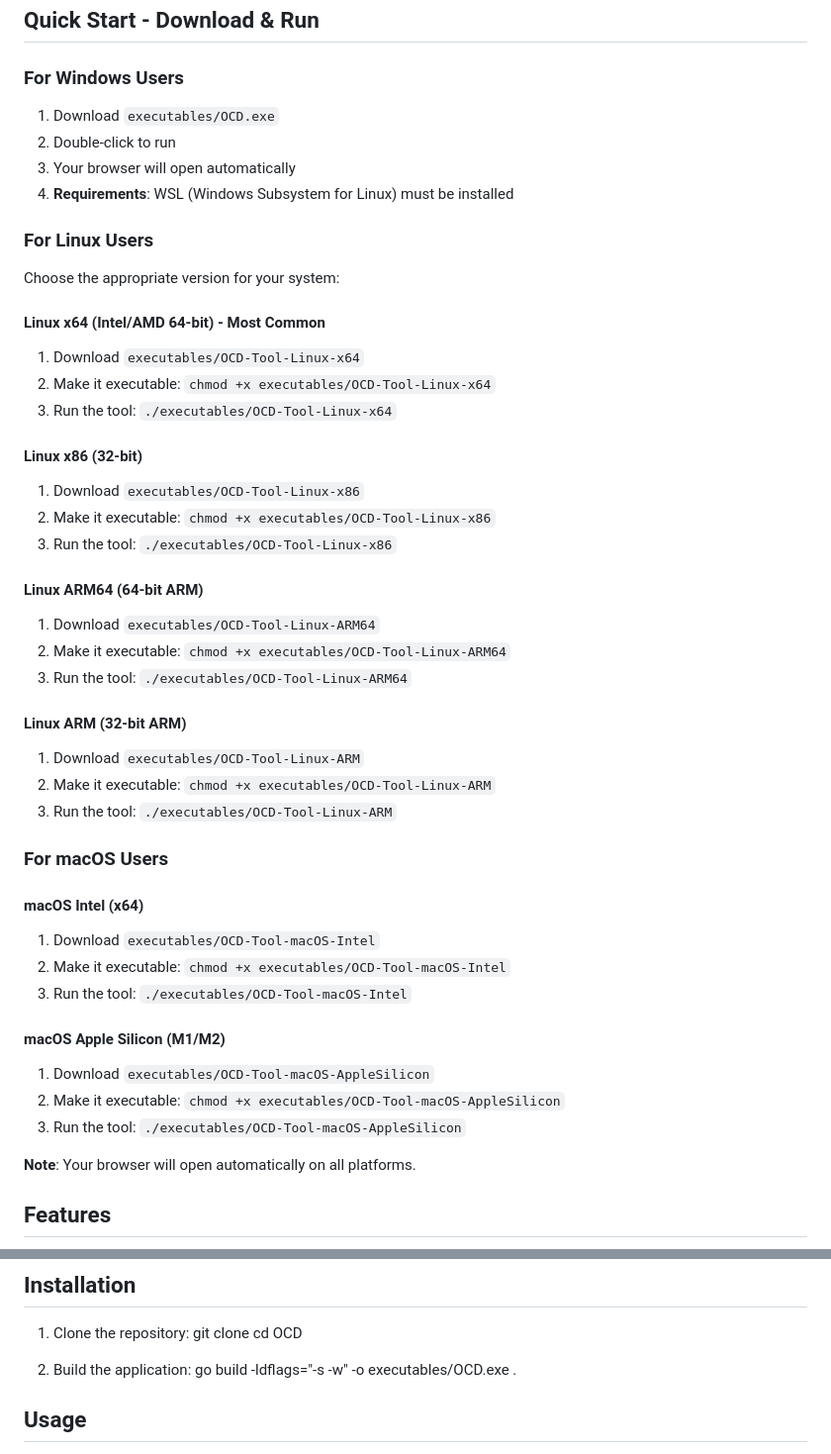
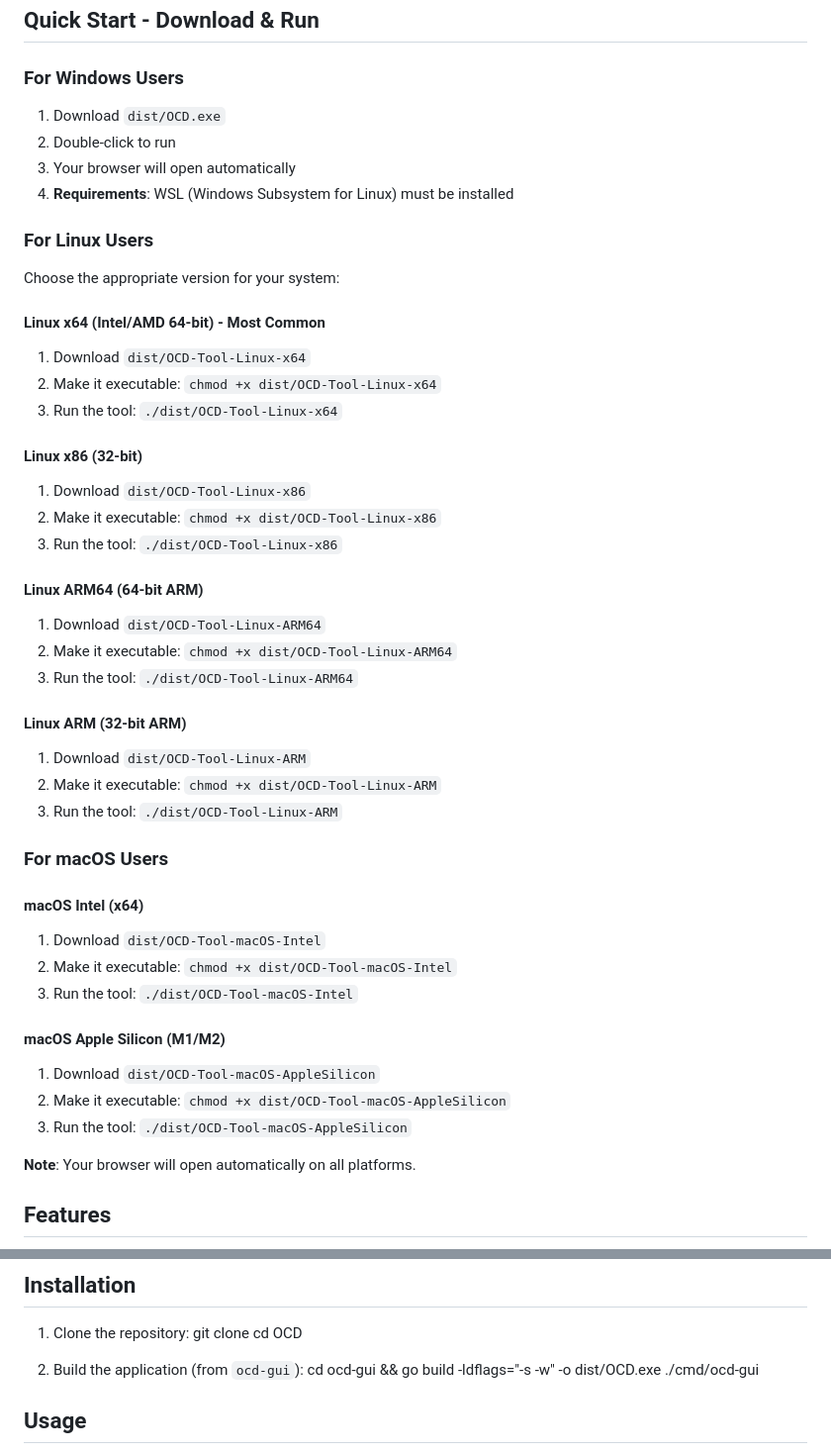
Before and after one commit to ShadeeNicola/OCD, a Markdown page: README.md, 2 parts joined by grey strips. Shown at 99% size. GitHub-like rendering.

Commit message:
docs: update README build/run instructions and structure

```diff
--- a/README.md
+++ b/README.md
@@ -5,7 +5,7 @@ A GUI-based deployment tool that simplifies the deployment process with real-tim
 ## Quick Start - Download & Run
 
 ### For Windows Users
-1. Download `executables/OCD.exe`
+1. Download `dist/OCD.exe`
 2. Double-click to run
 3. Your browser will open automatically
 4. **Requirements**: WSL (Windows Subsystem for Linux) must be installed
@@ -14,36 +14,36 @@ A GUI-based deployment tool that simplifies the deployment process with real-tim
 Choose the appropriate version for your system:
 
 #### Linux x64 (Intel/AMD 64-bit) - Most Common
-1. Download `executables/OCD-Tool-Linux-x64`
-2. Make it executable: `chmod +x executables/OCD-Tool-Linux-x64`
-3. Run the tool: `./executables/OCD-Tool-Linux-x64`
+1. Download `dist/OCD-Tool-Linux-x64`
+2. Make it executable: `chmod +x dist/OCD-Tool-Linux-x64`
+3. Run the tool: `./dist/OCD-Tool-Linux-x64`
 
 #### Linux x86 (32-bit)
-1. Download `executables/OCD-Tool-Linux-x86`
-2. Make it executable: `chmod +x executables/OCD-Tool-Linux-x86`
-3. Run the tool: `./executables/OCD-Tool-Linux-x86`
+1. Download `dist/OCD-Tool-Linux-x86`
+2. Make it executable: `chmod +x dist/OCD-Tool-Linux-x86`
+3. Run the tool: `./dist/OCD-Tool-Linux-x86`
 
 #### Linux ARM64 (64-bit ARM)
-1. Download `executables/OCD-Tool-Linux-ARM64`
-2. Make it executable: `chmod +x executables/OCD-Tool-Linux-ARM64`
-3. Run the tool: `./executables/OCD-Tool-Linux-ARM64`
+1. Download `dist/OCD-Tool-Linux-ARM64`
+2. Make it executable: `chmod +x dist/OCD-Tool-Linux-ARM64`
+3. Run the tool: `./dist/OCD-Tool-Linux-ARM64`
 
 #### Linux ARM (32-bit ARM)
-1. Download `executables/OCD-Tool-Linux-ARM`
-2. Make it executable: `chmod +x executables/OCD-Tool-Linux-ARM`
-3. Run the tool: `./executables/OCD-Tool-Linux-ARM`
+1. Download `dist/OCD-Tool-Linux-ARM`
+2. Make it executable: `chmod +x dist/OCD-Tool-Linux-ARM`
+3. Run the tool: `./dist/OCD-Tool-Linux-ARM`
 
 ### For macOS Users
 
 #### macOS Intel (x64)
-1. Download `executables/OCD-Tool-macOS-Intel`
-2. Make it executable: `chmod +x executables/OCD-Tool-macOS-Intel`
-3. Run the tool: `./executables/OCD-Tool-macOS-Intel`
+1. Download `dist/OCD-Tool-macOS-Intel`
+2. Make it executable: `chmod +x dist/OCD-Tool-macOS-Intel`
+3. Run the tool: `./dist/OCD-Tool-macOS-Intel`
 
 #### macOS Apple Silicon (M1/M2)
-1. Download `executables/OCD-Tool-macOS-AppleSilicon`
-2. Make it executable: `chmod +x executables/OCD-Tool-macOS-AppleSilicon`
-3. Run the tool: `./executables/OCD-Tool-macOS-AppleSilicon`
+1. Download `dist/OCD-Tool-macOS-AppleSilicon`
+2. Make it executable: `chmod +x dist/OCD-Tool-macOS-AppleSilicon`
+3. Run the tool: `./dist/OCD-Tool-macOS-AppleSilicon`
 
 **Note**: Your browser will open automatically on all platforms.
 
@@ -71,8 +71,8 @@ Choose the appropriate version for your system:
    git clone <your-repo-url>
    cd OCD
 
-2. Build the application:
-   go build -ldflags="-s -w" -o executables/OCD.exe .
+2. Build the application (from `ocd-gui`):
+   cd ocd-gui && go build -ldflags="-s -w" -o dist/OCD.exe ./cmd/ocd-gui
 
 ## Usage
 
```
Also changed, not shown: other parts of README.md (+19 -13 lines).
